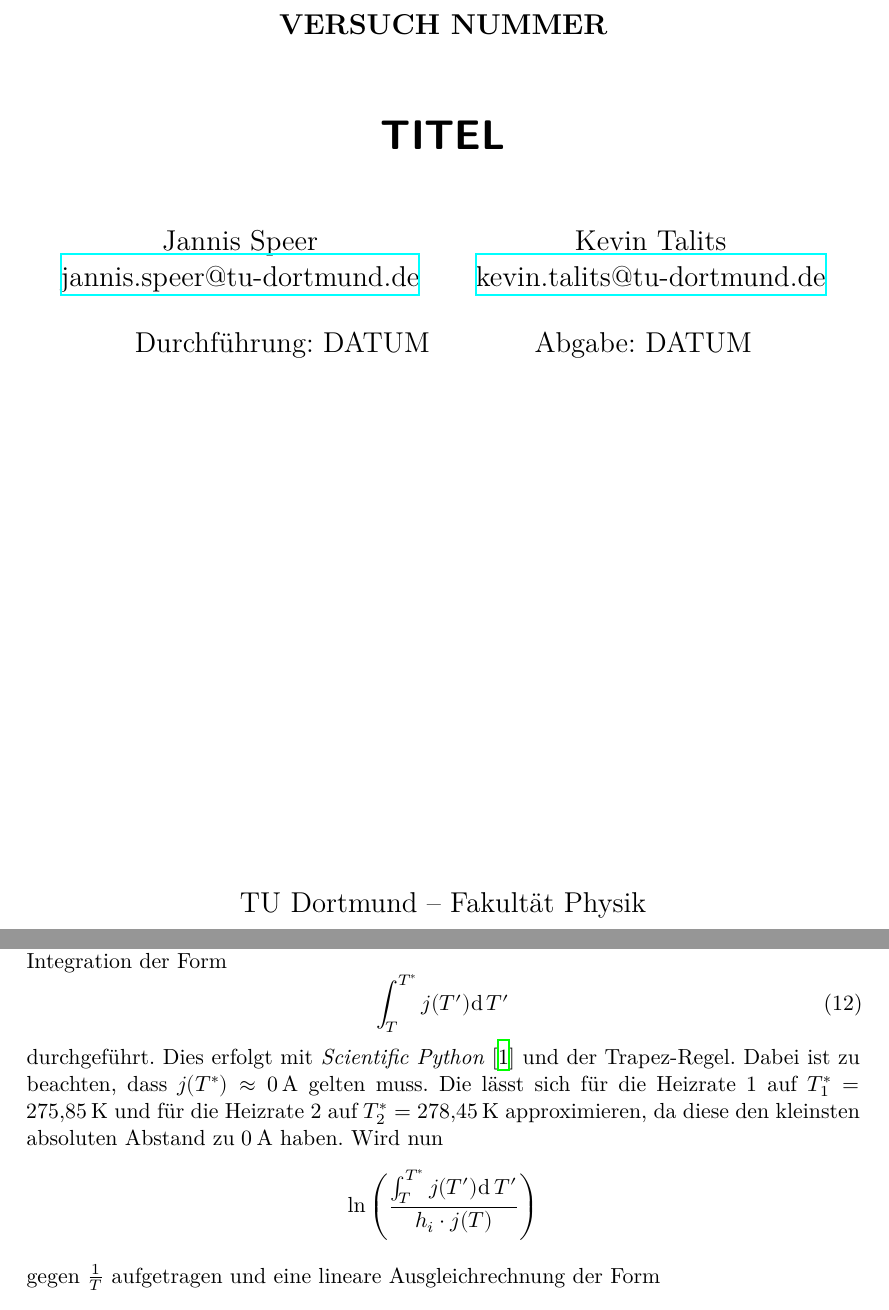
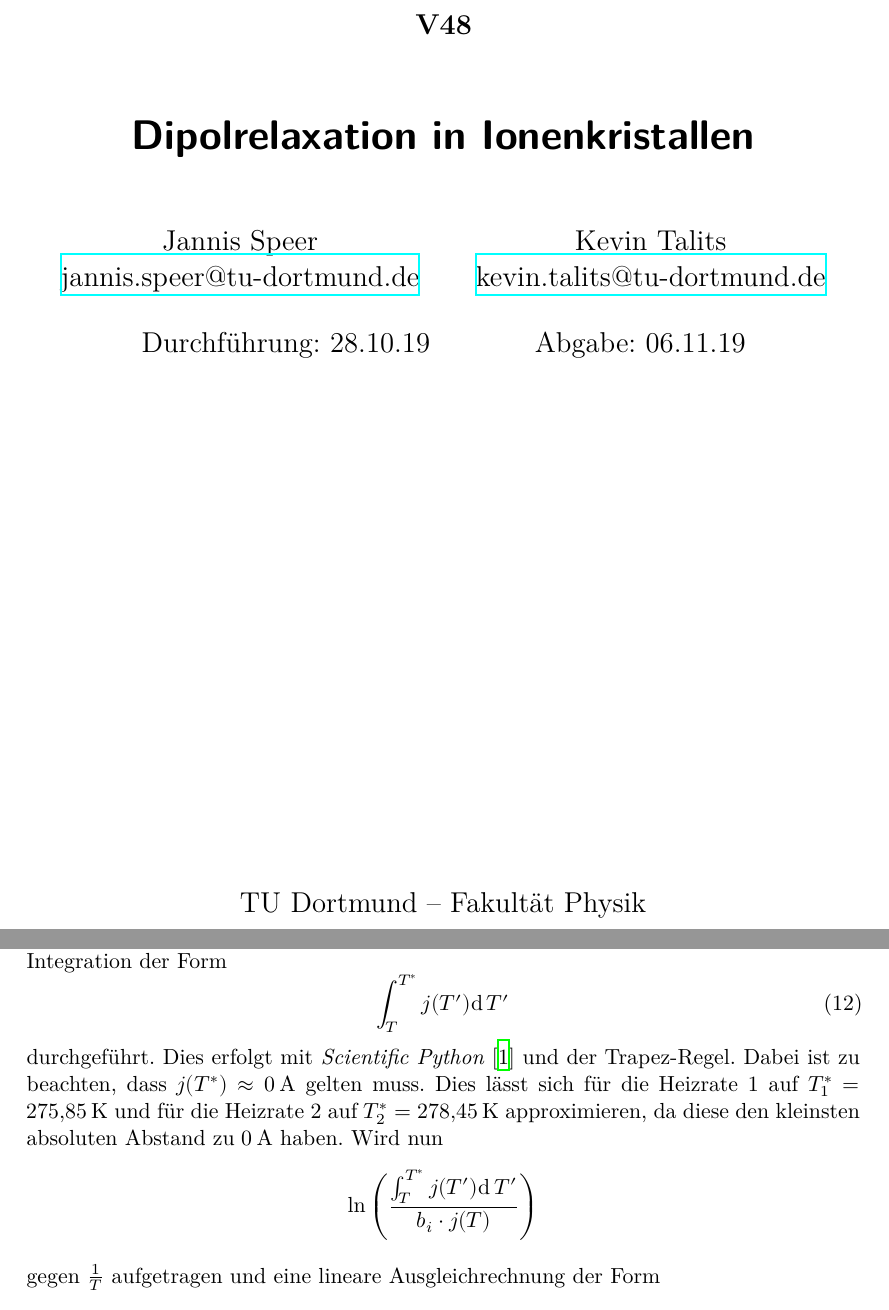
Before and after one commit to MagischeMiesmuschel/FPMaster, a LaTeX document (V48 Dipolrelaxation/main.tex, which reads V48 Dipolrelaxation/content/auswertung.tex): two parts of pages 1 and 9 of 11, joined at a grey line, cut at the place of the change. Compiled offline with XeLaTeX.

Commit message:
Titel hinzugefügt

```diff
--- a/V48 Dipolrelaxation/content/auswertung.tex
+++ b/V48 Dipolrelaxation/content/auswertung.tex
@@ -83,11 +83,13 @@ Dazu wird eine numerische Integration der Form
     \label{eqn:int}
     \int_T^{T^*} j(T') \symup{d}\,T'
 \end{equation}
-durchgeführt. Dies erfolgt mit \textit{Scientific Python} \cite{scipy} und der Trapez-Regel. Dabei ist zu beachten, dass $j(T^*) \approx \SI{0}{\ampere}$ gelten muss.
-Die lässt sich für die Heizrate 1 auf $T^*_1 = \SI{275.85}{\kelvin}$ und für die Heizrate 2 auf $T^*_2 = \SI{278.45}{\kelvin}$ approximieren, da diese den kleinsten absoluten Abstand zu \SI{0}{\ampere} haben.
+durchgeführt.
+Dies erfolgt mit \textit{Scientific Python} \cite{scipy} und der Trapez-Regel.
+Dabei ist zu beachten, dass $j(T^*) \approx \SI{0}{\ampere}$ gelten muss.
+Dies lässt sich für die Heizrate 1 auf $T^*_1 = \SI{275.85}{\kelvin}$ und für die Heizrate 2 auf $T^*_2 = \SI{278.45}{\kelvin}$ approximieren, da diese den kleinsten absoluten Abstand zu \SI{0}{\ampere} haben.
 Wird nun
 \begin{equation*}
-    \ln\left(\frac{\int_T^{T^*} j(T') \symup{d}\,T'}{h_i \cdot j(T)}\right)
+    \ln\left(\frac{\int_T^{T^*} j(T') \symup{d}\,T'}{b_i \cdot j(T)}\right)
 \end{equation*}
 gegen $\frac{1}{T}$ aufgetragen und eine lineare Ausgleichrechnung der Form
 \begin{equation}
--- a/V48 Dipolrelaxation/main.tex
+++ b/V48 Dipolrelaxation/main.tex
@@ -1,12 +1,12 @@
 \input{header.tex}
 \setlength{\parindent}{0 pt}
 
-\subject{VERSUCH NUMMER}
-\title{TITEL}
+\subject{V48}
+\title{Dipolrelaxation in Ionenkristallen}
 \date{%
-  Durchführung: DATUM
+  Durchführung: 28.10.19
   \hspace{3em}
-  Abgabe: DATUM
+  Abgabe: 06.11.19
 }
 
 \begin{document}
```
Also changed, not shown: 3 other files.
